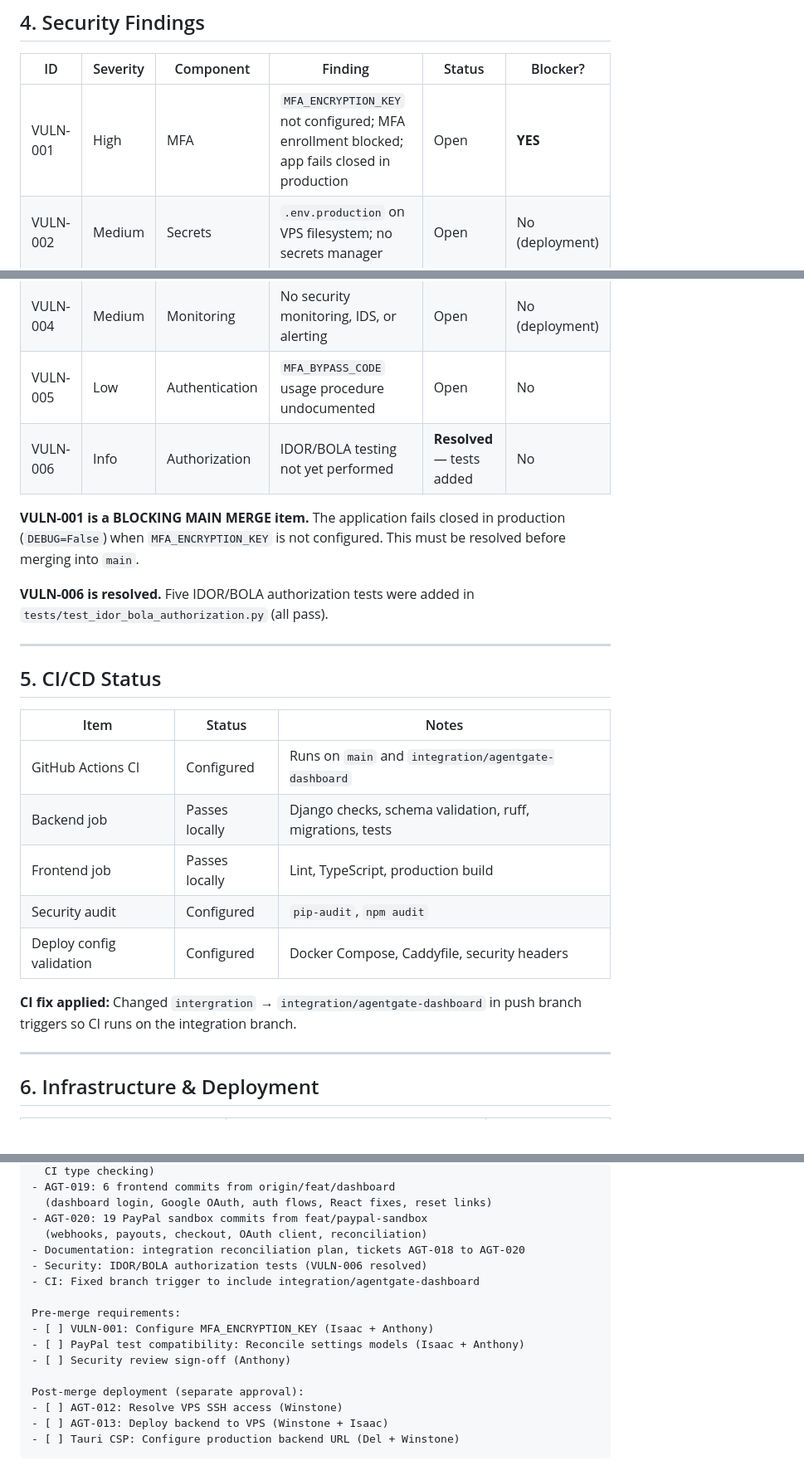
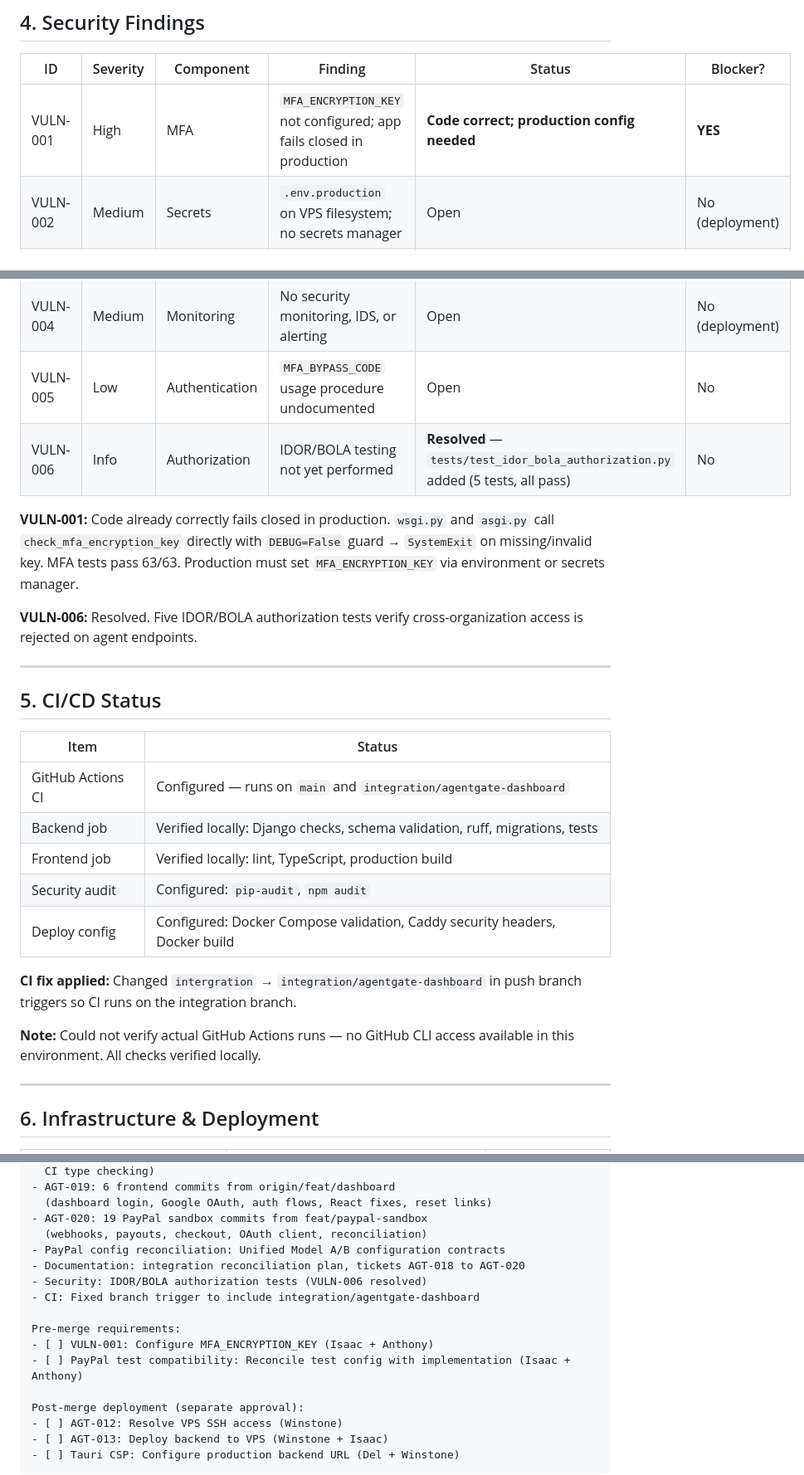
Before and after one commit to Root-node1/agent-gate, a Markdown page: docs/research/MAIN_MERGE_READINESS_REPORT.md, 3 parts joined by grey strips. Shown at 83% size. GitHub-like rendering; blank space fills up the shorter version.

```diff
--- a/docs/research/MAIN_MERGE_READINESS_REPORT.md
+++ b/docs/research/MAIN_MERGE_READINESS_REPORT.md
@@ -106,30 +103,32 @@ All checks passed!
 
 | ID | Severity | Component | Finding | Status | Blocker? |
 |----|----------|-----------|---------|--------|----------|
-| VULN-001 | High | MFA | `MFA_ENCRYPTION_KEY` not configured; MFA enrollment blocked; app fails closed in production | Open | **YES** |
+| VULN-001 | High | MFA | `MFA_ENCRYPTION_KEY` not configured; app fails closed in production | **Code correct; production config needed** | **YES** |
 | VULN-002 | Medium | Secrets | `.env.production` on VPS filesystem; no secrets manager | Open | No (deployment) |
 | VULN-003 | Medium | Backups | Backup encryption key storage undecided | Open | No (deployment) |
 | VULN-004 | Medium | Monitoring | No security monitoring, IDS, or alerting | Open | No (deployment) |
 | VULN-005 | Low | Authentication | `MFA_BYPASS_CODE` usage procedure undocumented | Open | No |
-| VULN-006 | Info | Authorization | IDOR/BOLA testing not yet performed | **Resolved** — tests added | No |
+| VULN-006 | Info | Authorization | IDOR/BOLA testing not yet performed | **Resolved** — `tests/test_idor_bola_authorization.py` added (5 tests, all pass) | No |
 
-**VULN-001 is a BLOCKING MAIN MERGE item.** The application fails closed in production (`DEBUG=False`) when `MFA_ENCRYPTION_KEY` is not configured. This must be resolved before merging into `main`.
+**VULN-001:** Code already correctly fails closed in production. `wsgi.py` and `asgi.py` call `check_mfa_encryption_key` directly with `DEBUG=False` guard → `SystemExit` on missing/invalid key. MFA tests pass 63/63. Production must set `MFA_ENCRYPTION_KEY` via environment or secrets manager.
 
-**VULN-006 is resolved.** Five IDOR/BOLA authorization tests were added in `tests/test_idor_bola_authorization.py` (all pass).
+**VULN-006:** Resolved. Five IDOR/BOLA authorization tests verify cross-organization access is rejected on agent endpoints.
 
 ---
 
 ## 5. CI/CD Status
 
-| Item | Status | Notes |
-|------|--------|-------|
-| GitHub Actions CI | Configured | Runs on `main` and `integration/agentgate-dashboard` |
-| Backend job | Passes locally | Django checks, schema validation, ruff, migrations, tests |
-| Frontend job | Passes locally | Lint, TypeScript, production build |
-| Security audit | Configured | `pip-audit`, `npm audit` |
-| Deploy config validation | Configured | Docker Compose, Caddyfile, security headers |
+| Item | Status |
+|------|--------|
+| GitHub Actions CI | Configured — runs on `main` and `integration/agentgate-dashboard` |
+| Backend job | Verified locally: Django checks, schema validation, ruff, migrations, tests |
+| Frontend job | Verified locally: lint, TypeScript, production build |
+| Security audit | Configured: `pip-audit`, `npm audit` |
+| Deploy config | Configured: Docker Compose validation, Caddy security headers, Docker build |
 
 **CI fix applied:** Changed `intergration` → `integration/agentgate-dashboard` in push branch triggers so CI runs on the integration branch.
+
+**Note:** Could not verify actual GitHub Actions runs — no GitHub CLI access available in this environment. All checks verified locally.
 
 ---
 
@@ -198,14 +195,14 @@ Integrated workstreams:
   (dashboard login, Google OAuth, auth flows, React fixes, reset links)
 - AGT-020: 19 PayPal sandbox commits from feat/paypal-sandbox
   (webhooks, payouts, checkout, OAuth client, reconciliation)
+- PayPal config reconciliation: Unified Model A/B configuration contracts
 - Documentation: integration reconciliation plan, tickets AGT-018 to AGT-020
 - Security: IDOR/BOLA authorization tests (VULN-006 resolved)
 - CI: Fixed branch trigger to include integration/agentgate-dashboard
 
 Pre-merge requirements:
 - [ ] VULN-001: Configure MFA_ENCRYPTION_KEY (Isaac + Anthony)
-- [ ] PayPal test compatibility: Reconcile settings models (Isaac + Anthony)
-- [ ] Security review sign-off (Anthony)
+- [ ] PayPal test compatibility: Reconcile test config with implementation (Isaac + Anthony)
 
 Post-merge deployment (separate approval):
 - [ ] AGT-012: Resolve VPS SSH access (Winstone)
```
Also changed, not shown: other parts of docs/research/MAIN_MERGE_READINESS_REPORT.md (+45 -50 lines).
